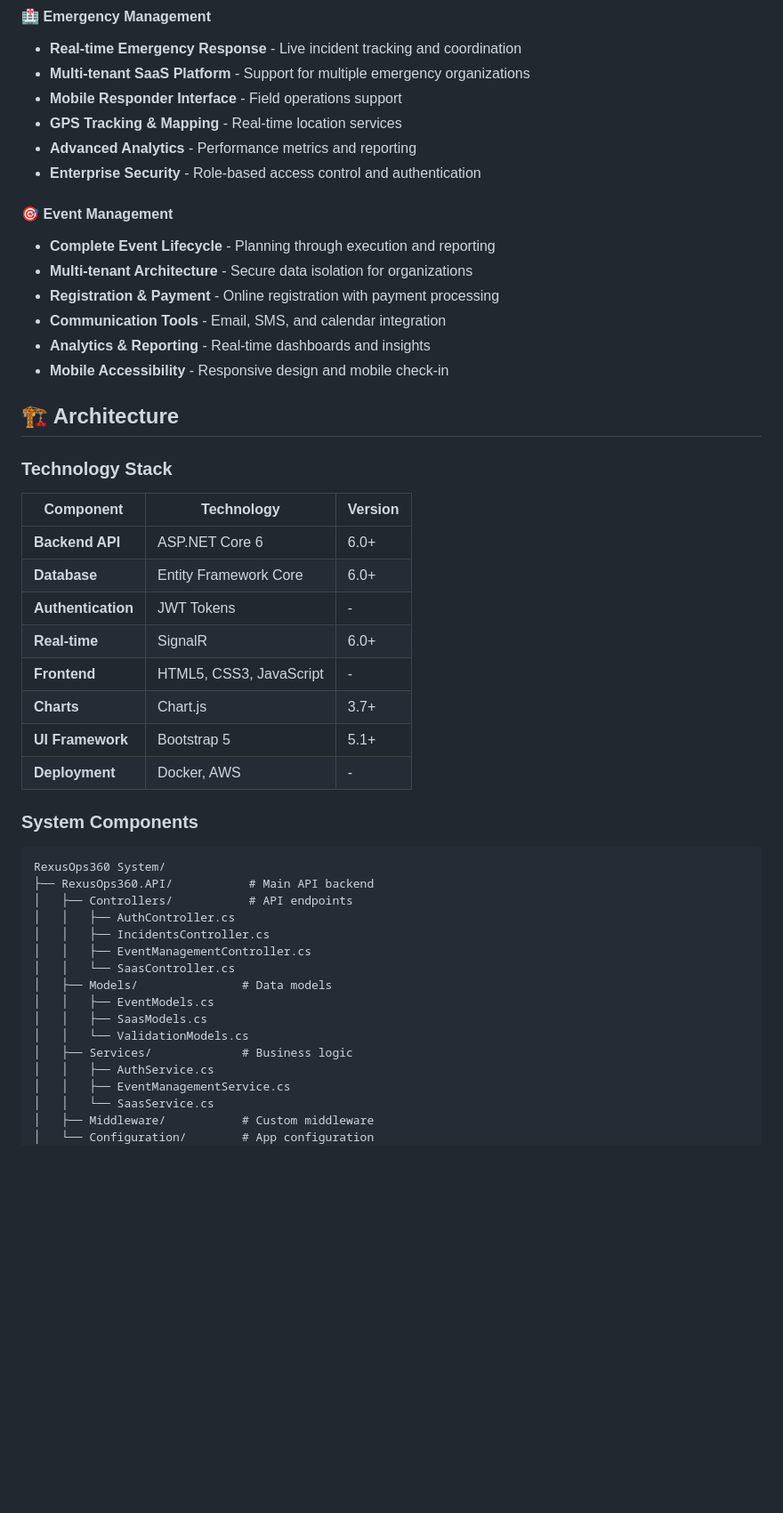
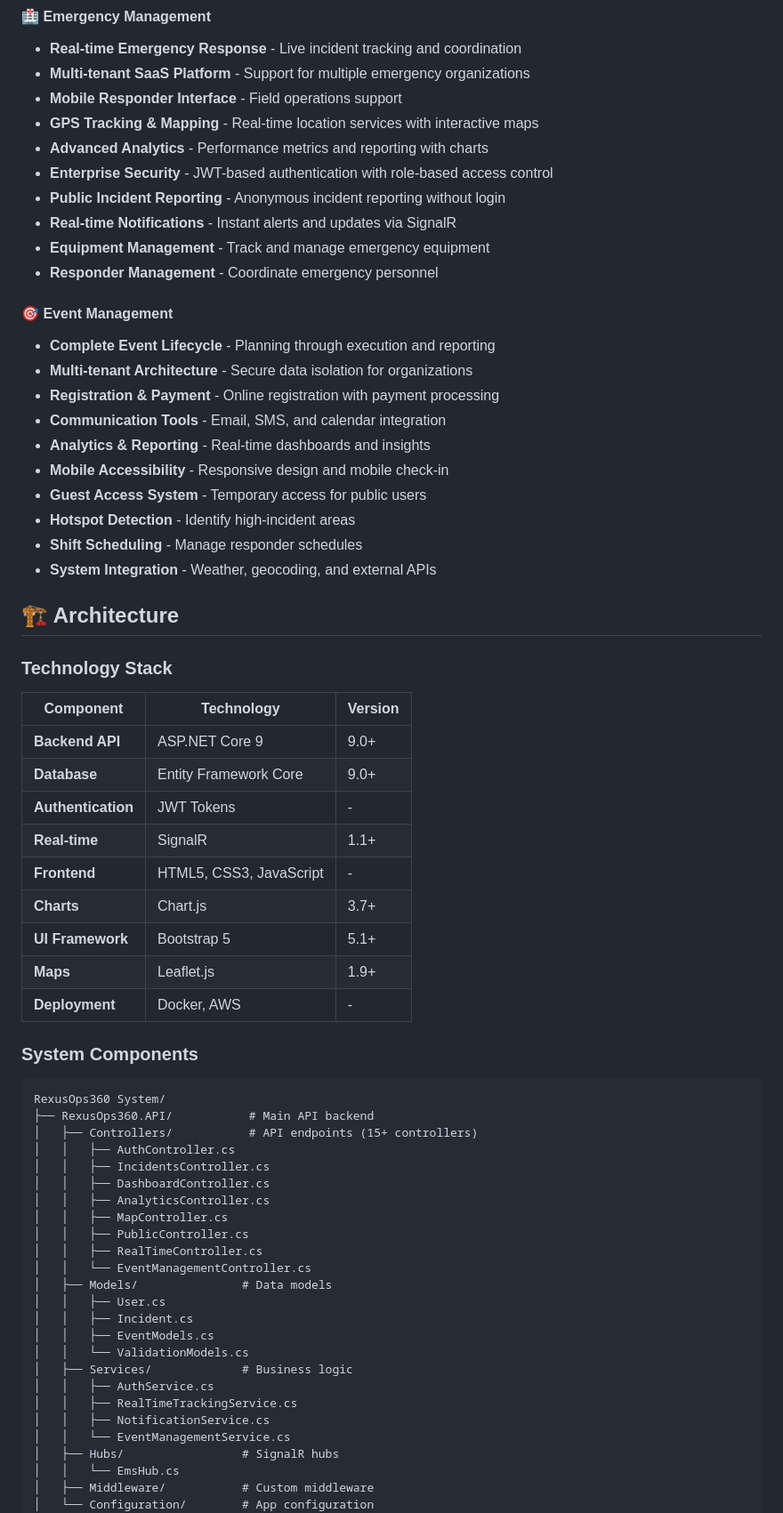
Before and after one commit to DekuWorks/RexusAmptierEMSTampaFl, a Markdown page: README.md, the part around one of its changes. Shown at 89% size. GitHub-like rendering; blank space fills up the shorter version.

````diff
--- a/README.md
+++ b/README.md
@@ -16,9 +17,13 @@ RexusOps360 is a comprehensive **Emergency Management System (EMS)** and **Event
 - **Real-time Emergency Response** - Live incident tracking and coordination
 - **Multi-tenant SaaS Platform** - Support for multiple emergency organizations
 - **Mobile Responder Interface** - Field operations support
-- **GPS Tracking & Mapping** - Real-time location services
-- **Advanced Analytics** - Performance metrics and reporting
-- **Enterprise Security** - Role-based access control and authentication
+- **GPS Tracking & Mapping** - Real-time location services with interactive maps
+- **Advanced Analytics** - Performance metrics and reporting with charts
+- **Enterprise Security** - JWT-based authentication with role-based access control
+- **Public Incident Reporting** - Anonymous incident reporting without login
+- **Real-time Notifications** - Instant alerts and updates via SignalR
+- **Equipment Management** - Track and manage emergency equipment
+- **Responder Management** - Coordinate emergency personnel
 
 #### 🎯 Event Management
 - **Complete Event Lifecycle** - Planning through execution and reporting
@@ -27,6 +32,10 @@ RexusOps360 is a comprehensive **Emergency Management System (EMS)** and **Event
 - **Communication Tools** - Email, SMS, and calendar integration
 - **Analytics & Reporting** - Real-time dashboards and insights
 - **Mobile Accessibility** - Responsive design and mobile check-in
+- **Guest Access System** - Temporary access for public users
+- **Hotspot Detection** - Identify high-incident areas
+- **Shift Scheduling** - Manage responder schedules
+- **System Integration** - Weather, geocoding, and external APIs
 
 ## 🏗️ Architecture
 
@@ -34,13 +43,14 @@ RexusOps360 is a comprehensive **Emergency Management System (EMS)** and **Event
 
 | Component | Technology | Version |
 |-----------|------------|---------|
-| **Backend API** | ASP.NET Core 6 | 6.0+ |
-| **Database** | Entity Framework Core | 6.0+ |
+| **Backend API** | ASP.NET Core 9 | 9.0+ |
+| **Database** | Entity Framework Core | 9.0+ |
 | **Authentication** | JWT Tokens | - |
-| **Real-time** | SignalR | 6.0+ |
+| **Real-time** | SignalR | 1.1+ |
 | **Frontend** | HTML5, CSS3, JavaScript | - |
 | **Charts** | Chart.js | 3.7+ |
 | **UI Framework** | Bootstrap 5 | 5.1+ |
+| **Maps** | Leaflet.js | 1.9+ |
 | **Deployment** | Docker, AWS | - |
 
 ### System Components
@@ -48,19 +58,27 @@ RexusOps360 is a comprehensive **Emergency Management System (EMS)** and **Event
 ```
 RexusOps360 System/
 ├── RexusOps360.API/           # Main API backend
-│   ├── Controllers/           # API endpoints
+│   ├── Controllers/           # API endpoints (15+ controllers)
 │   │   ├── AuthController.cs
 │   │   ├── IncidentsController.cs
-│   │   ├── EventManagementController.cs
-│   │   └── SaasController.cs
+│   │   ├── DashboardController.cs
+│   │   ├── AnalyticsController.cs
+│   │   ├── MapController.cs
+│   │   ├── PublicController.cs
+│   │   ├── RealTimeController.cs
+│   │   └── EventManagementController.cs
 │   ├── Models/               # Data models
+│   │   ├── User.cs
+│   │   ├── Incident.cs
 │   │   ├── EventModels.cs
-│   │   ├── SaasModels.cs
 │   │   └── ValidationModels.cs
 │   ├── Services/             # Business logic
 │   │   ├── AuthService.cs
-│   │   ├── EventManagementService.cs
-│   │   └── SaasService.cs
+│   │   ├── RealTimeTrackingService.cs
+│   │   ├── NotificationService.cs
+│   │   └── EventManagementService.cs
+│   ├── Hubs/                 # SignalR hubs
+│   │   └── EmsHub.cs
 │   ├── Middleware/           # Custom middleware
 │   └── Configuration/        # App configuration
 ├── frontend/                 # Web interface
````
Also changed, not shown: other parts of README.md (+34 -7 lines).
